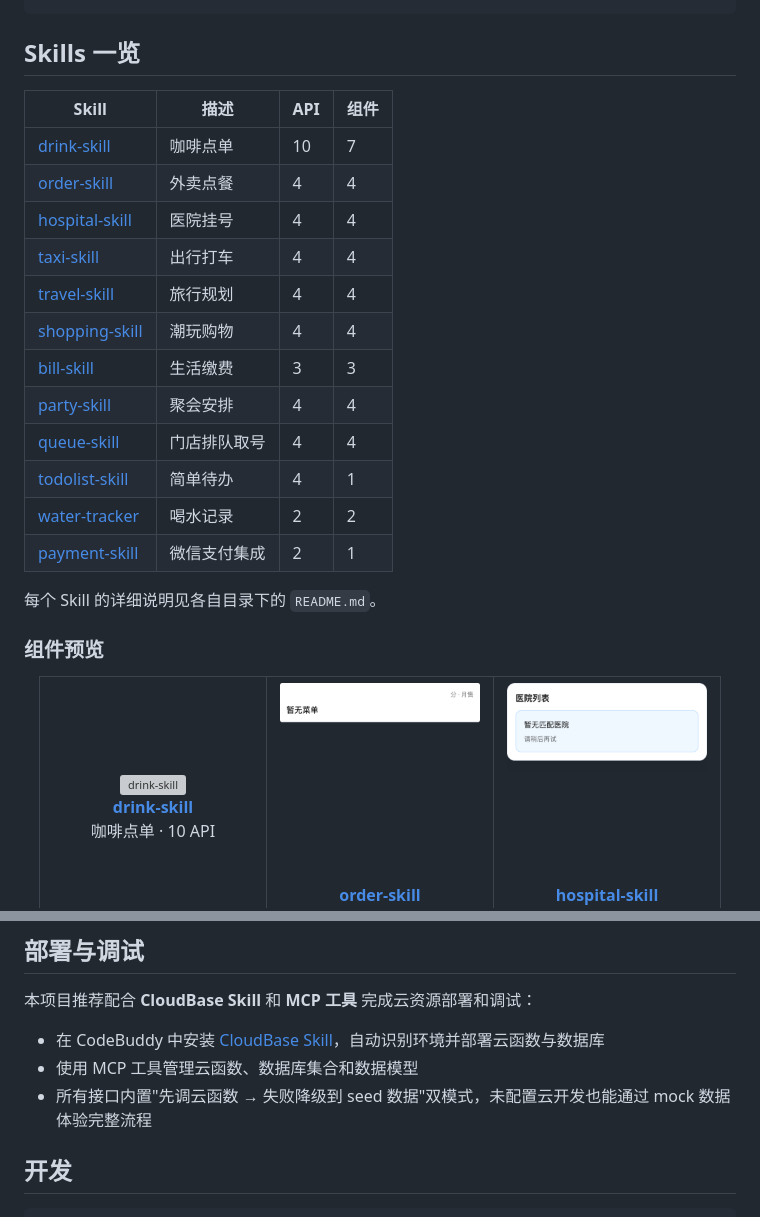
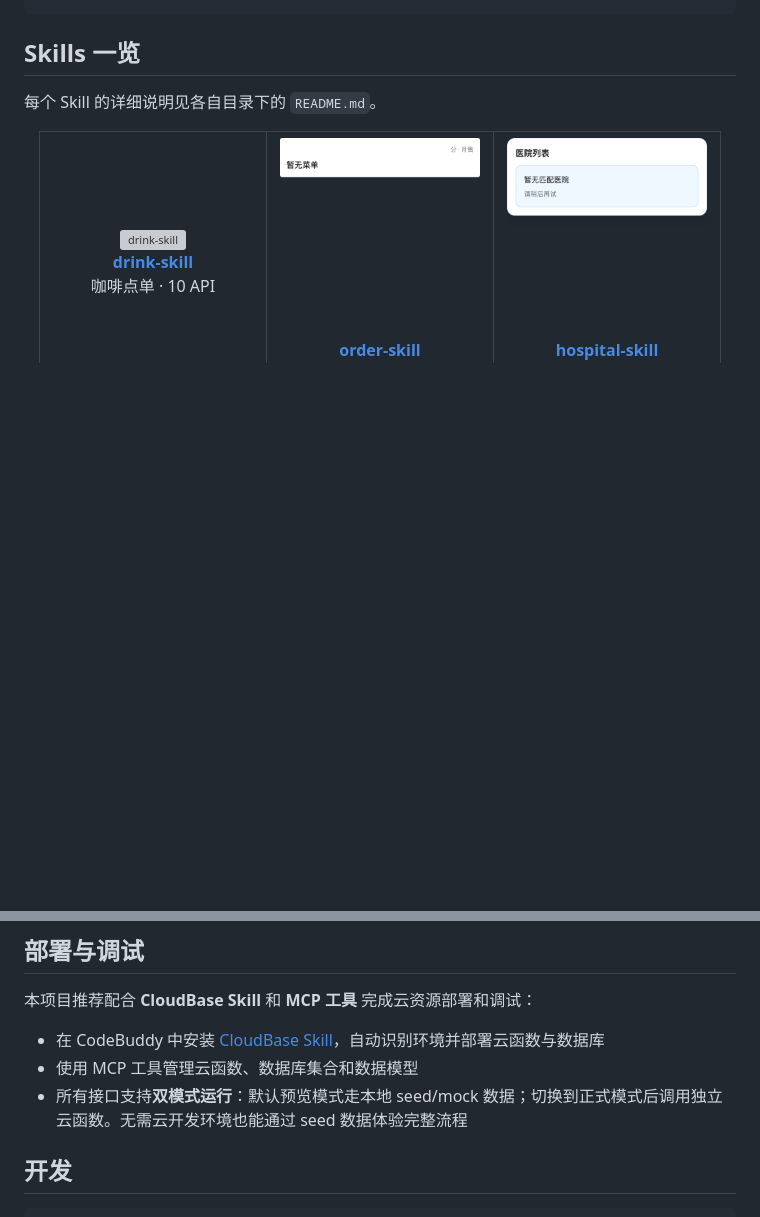
Before and after one commit to TencentCloudBase/awesome-miniprogram-skills, a Markdown page: README.md, 2 parts joined by grey strips. GitHub-like rendering; blank space fills up the shorter version; grey boxes are pictures that could not be loaded.

Commit message:
docs: remove redundant table, fix mode description contradiction

```diff
--- a/README.md
+++ b/README.md
@@ -30,24 +30,7 @@ cd awesome-miniprogram-skills
 
 ## Skills 一览
 
-| Skill | 描述 | API | 组件 |
-|-------|------|-----|------|
-| [drink-skill](skills/drink-skill/README.md) | 咖啡点单 | 10 | 7 |
-| [order-skill](skills/order-skill/README.md) | 外卖点餐 | 4 | 4 |
-| [hospital-skill](skills/hospital-skill/README.md) | 医院挂号 | 4 | 4 |
-| [taxi-skill](skills/taxi-skill/README.md) | 出行打车 | 4 | 4 |
-| [travel-skill](skills/travel-skill/README.md) | 旅行规划 | 4 | 4 |
-| [shopping-skill](skills/shopping-skill/README.md) | 潮玩购物 | 4 | 4 |
-| [bill-skill](skills/bill-skill/README.md) | 生活缴费 | 3 | 3 |
-| [party-skill](skills/party-skill/README.md) | 聚会安排 | 4 | 4 |
-| [queue-skill](skills/queue-skill/README.md) | 门店排队取号 | 4 | 4 |
-| [todolist-skill](skills/todolist-skill/README.md) | 简单待办 | 4 | 1 |
-| [water-tracker](skills/water-tracker/README.md) | 喝水记录 | 2 | 2 |
-| [payment-skill](skills/payment-skill/README.md) | 微信支付集成 | 2 | 1 |
-
 每个 Skill 的详细说明见各自目录下的 `README.md`。
-
-### 组件预览
 
 <div align="center">
   <table>
@@ -125,7 +108,7 @@ cd awesome-miniprogram-skills
 
 - 在 CodeBuddy 中安装 [CloudBase Skill](https://docs.cloudbase.net/ai/cloudbase-ai-toolkit/#%E7%AC%AC-2-%E6%AD%A5%E6%8C%89%E9%9C%80%E5%AE%89%E8%A3%85-cloudbase-ai-skill%E5%8F%AF%E9%80%89)，自动识别环境并部署云函数与数据库
 - 使用 MCP 工具管理云函数、数据库集合和数据模型
-- 所有接口内置"先调云函数 → 失败降级到 seed 数据"双模式，未配置云开发也能通过 mock 数据体验完整流程
+- 所有接口支持**双模式运行**：默认预览模式走本地 seed/mock 数据；切换到正式模式后调用独立云函数。无需云开发环境也能通过 seed 数据体验完整流程
 
 ## 开发
 
```
